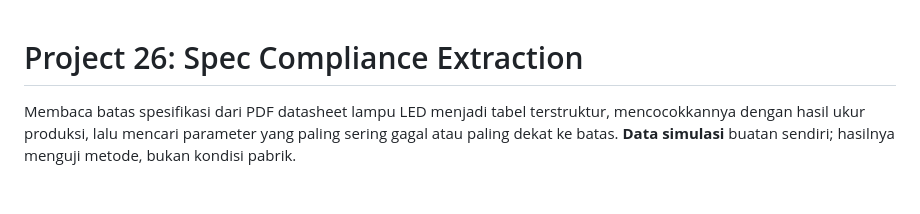
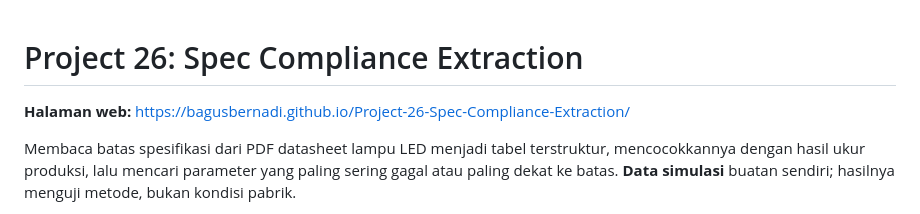
Before and after one commit to bagusbernadi/Project-26-Spec-Compliance-Extraction, a Markdown page: README.md, the part around the change. Drawn GitHub-style; blank space fills up the shorter version.

Commit message:
README: tambah alamat GitHub Pages
Co-Authored-By: Claude Sonnet 5.5 <noreply@anthropic.com>
Claude-Session: https://claude.ai/code/session_012YpKXFBfjm9EspMxQK4VHD

```diff
--- a/README.md
+++ b/README.md
@@ -1,4 +1,6 @@
 # Project 26: Spec Compliance Extraction
+
+**Halaman web:** https://bagusbernadi.github.io/Project-26-Spec-Compliance-Extraction/
 
 Membaca batas spesifikasi dari PDF datasheet lampu LED menjadi tabel terstruktur, mencocokkannya dengan hasil ukur produksi, lalu mencari parameter yang paling sering gagal atau paling dekat ke batas. **Data simulasi** buatan sendiri; hasilnya menguji metode, bukan kondisi pabrik.
 
```
